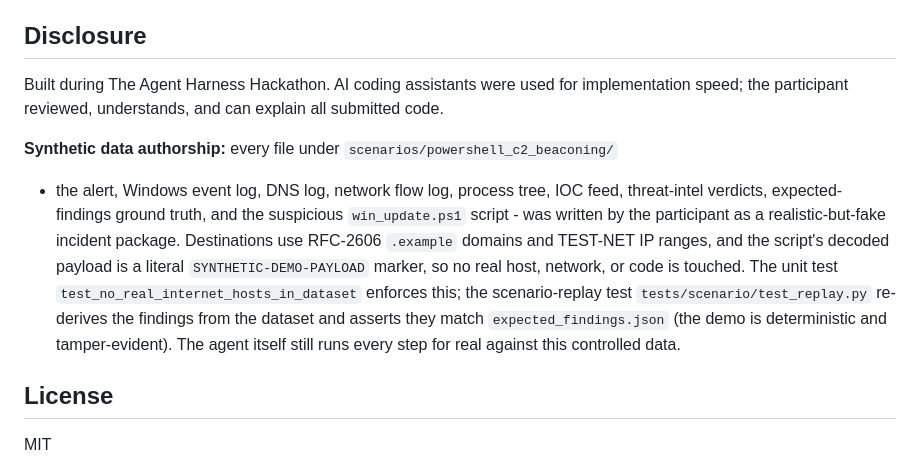
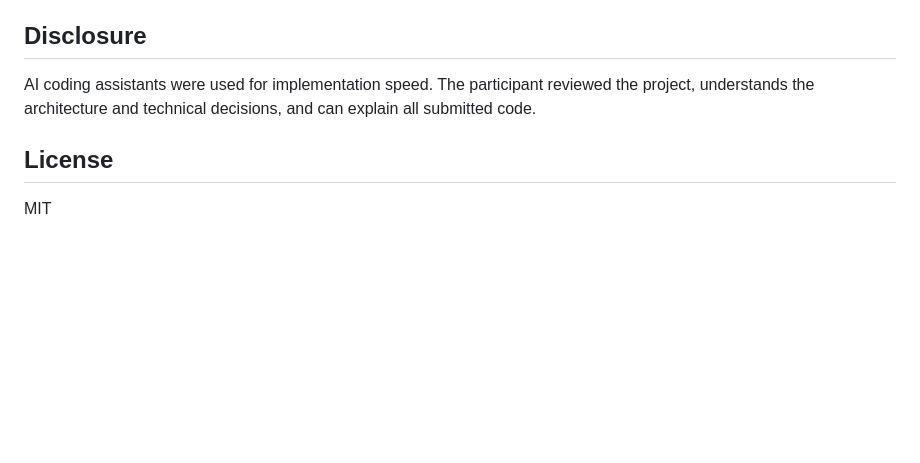
Before and after one commit to Akash-billawa/SentinelForge, a Markdown page: README.md, the part around one of its changes. Drawn GitHub-style; blank space fills up the shorter version.

Commit message:
Prepare hackathon project documentation

```diff
--- a/README.md
+++ b/README.md
@@ -137,22 +158,9 @@ Alternatives: WSL or Docker Compose from the upstream repository.
 
 ## Disclosure
 
-Built during The Agent Harness Hackathon. AI coding assistants were
-used for implementation speed; the participant reviewed, understands, and can
-explain all submitted code.
-
-**Synthetic data authorship:** every file under `scenarios/powershell_c2_beaconing/`
-- the alert, Windows event log, DNS log, network flow log, process tree, IOC feed,
-threat-intel verdicts, expected-findings ground truth, and the suspicious
-`win_update.ps1` script - was written by the participant as a realistic-but-fake
-incident package. Destinations use RFC-2606 `.example` domains and TEST-NET IP
-ranges, and the script's decoded payload is a literal `SYNTHETIC-DEMO-PAYLOAD`
-marker, so no real host, network, or code is touched. The unit test
-`test_no_real_internet_hosts_in_dataset` enforces this; the scenario-replay
-test `tests/scenario/test_replay.py` re-derives the findings from the dataset
-and asserts they match `expected_findings.json` (the demo is deterministic and
-tamper-evident). The agent itself still runs every step for real against this
-controlled data.
+AI coding assistants were used for implementation speed. The participant
+reviewed the project, understands the architecture and technical decisions,
+and can explain all submitted code.
 
 ## License
 
```
Also changed, not shown: other parts of README.md (+120 -99 lines).
